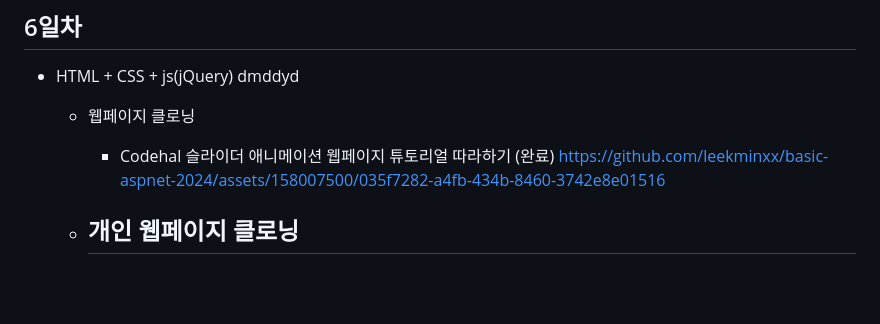
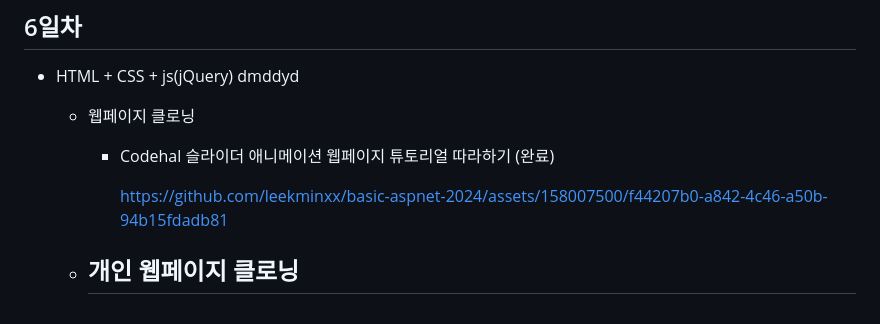
Before and after one commit to leekminxx/basic-aspnet-2024, a Markdown page: README.md, the part around the change. GitHub-like rendering; blank space fills up the shorter version.

```diff
--- a/README.md
+++ b/README.md
@@ -202,8 +202,12 @@ IoT 개발자과정 ASP.NET 리포지토리
 - HTML + CSS + js(jQuery) dmddyd
     - 웹페이지 클로닝
         - Codehal 슬라이더 애니메이션 웹페이지 튜토리얼 따라하기 (완료)
-    https://github.com/leekminxx/basic-aspnet-2024/assets/158007500/035f7282-a4fb-434b-8460-3742e8e01516
 
+
+
+
+
+            https://github.com/leekminxx/basic-aspnet-2024/assets/158007500/f44207b0-a842-4c46-a50b-94b15fdadb81
 
 
 
```
